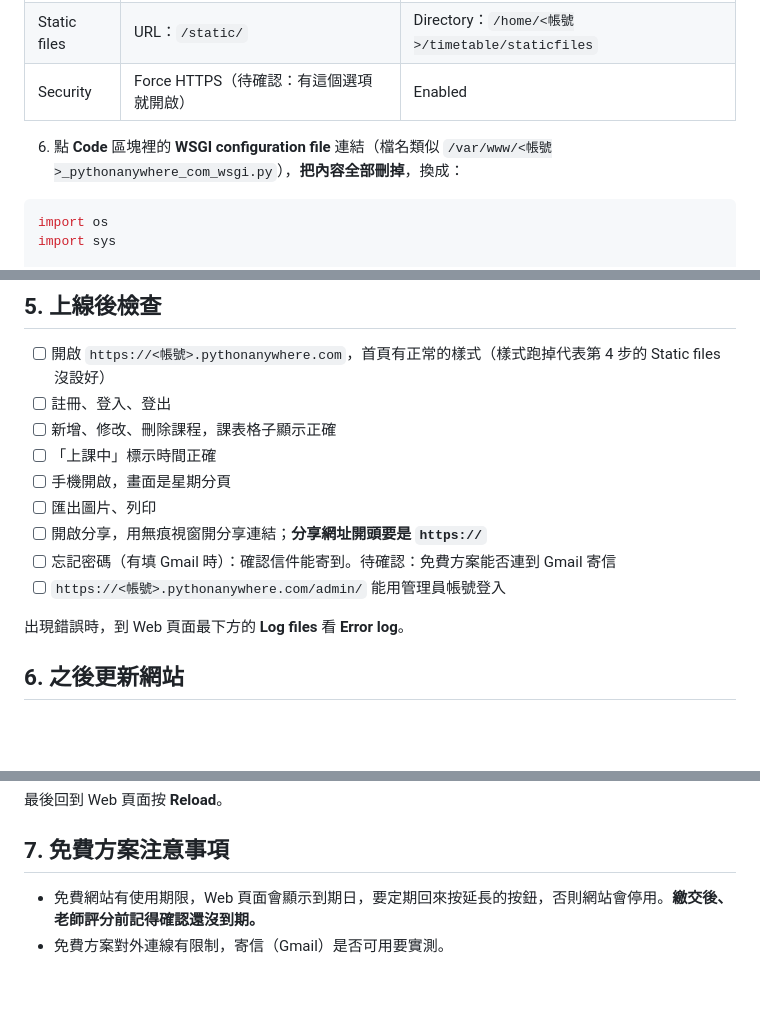
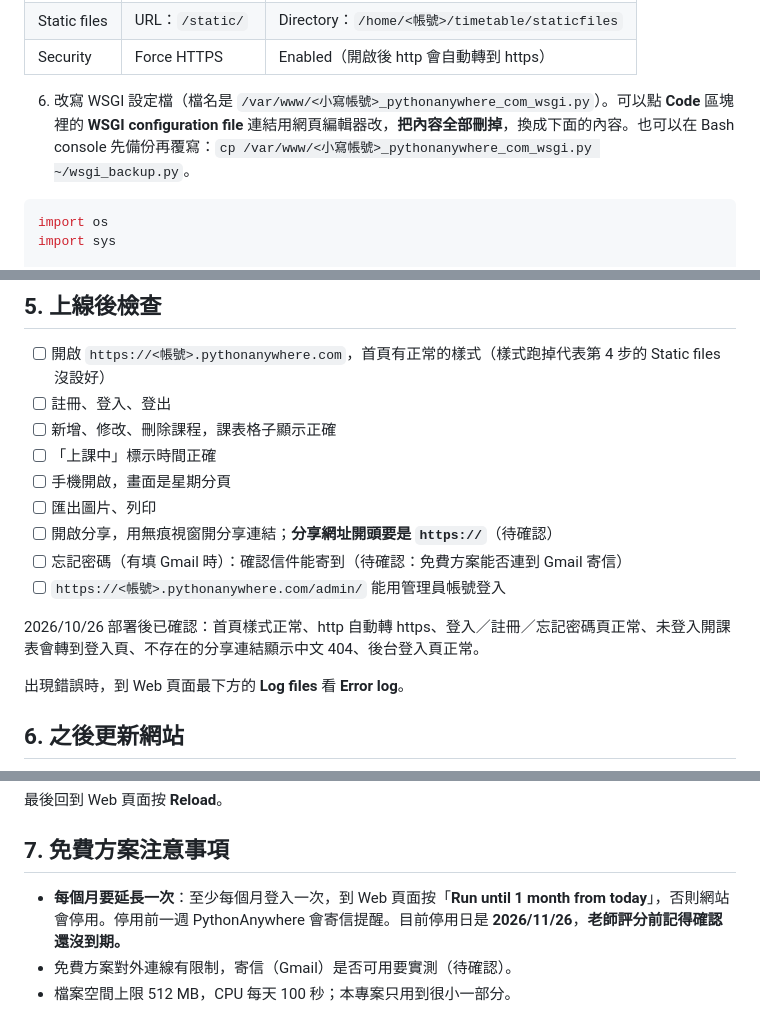
Before and after one commit to 11446006-Asher-Yu/timetable, a Markdown page: DEPLOY.md, 3 parts joined by grey strips. GitHub-like rendering; blank space fills up the shorter version.

````diff
--- a/DEPLOY.md
+++ b/DEPLOY.md
@@ -74,9 +71,9 @@ python manage.py createsuperuser   # 建立後台管理員，密碼自己設定
 | Code | Working directory | `/home/<帳號>/timetable` |
 | Virtualenv | 路徑 | `/home/<帳號>/.virtualenvs/timetable-venv` |
 | Static files | URL：`/static/` | Directory：`/home/<帳號>/timetable/staticfiles` |
-| Security | Force HTTPS（待確認：有這個選項就開啟） | Enabled |
+| Security | Force HTTPS | Enabled（開啟後 http 會自動轉到 https） |
 
-6. 點 **Code** 區塊裡的 **WSGI configuration file** 連結（檔名類似 `/var/www/<帳號>_pythonanywhere_com_wsgi.py`），**把內容全部刪掉**，換成：
+6. 改寫 WSGI 設定檔（檔名是 `/var/www/<小寫帳號>_pythonanywhere_com_wsgi.py`）。可以點 **Code** 區塊裡的 **WSGI configuration file** 連結用網頁編輯器改，**把內容全部刪掉**，換成下面的內容。也可以在 Bash console 先備份再覆寫：`cp /var/www/<小寫帳號>_pythonanywhere_com_wsgi.py ~/wsgi_backup.py`。
 
 ```python
 import os
@@ -102,9 +99,11 @@ application = get_wsgi_application()
 - [ ] 「上課中」標示時間正確
 - [ ] 手機開啟，畫面是星期分頁
 - [ ] 匯出圖片、列印
-- [ ] 開啟分享，用無痕視窗開分享連結；**分享網址開頭要是 `https://`**
-- [ ] 忘記密碼（有填 Gmail 時）：確認信件能寄到。待確認：免費方案能否連到 Gmail 寄信
+- [ ] 開啟分享，用無痕視窗開分享連結；**分享網址開頭要是 `https://`**（待確認）
+- [ ] 忘記密碼（有填 Gmail 時）：確認信件能寄到（待確認：免費方案能否連到 Gmail 寄信）
 - [ ] `https://<帳號>.pythonanywhere.com/admin/` 能用管理員帳號登入
+
+2026/10/26 部署後已確認：首頁樣式正常、http 自動轉 https、登入／註冊／忘記密碼頁正常、未登入開課表會轉到登入頁、不存在的分享連結顯示中文 404、後台登入頁正常。
 
 出現錯誤時，到 Web 頁面最下方的 **Log files** 看 **Error log**。
 
@@ -125,5 +124,6 @@ python manage.py collectstatic --noinput
 
 ## 7. 免費方案注意事項
 
-- 免費網站有使用期限，Web 頁面會顯示到期日，要定期回來按延長的按鈕，否則網站會停用。**繳交後、老師評分前記得確認還沒到期。**
-- 免費方案對外連線有限制，寄信（Gmail）是否可用要實測。
+- **每個月要延長一次**：至少每個月登入一次，到 Web 頁面按「**Run until 1 month from today**」，否則網站會停用。停用前一週 PythonAnywhere 會寄信提醒。目前停用日是 **2026/11/26**，**老師評分前記得確認還沒到期。**
+- 免費方案對外連線有限制，寄信（Gmail）是否可用要實測（待確認）。
+- 檔案空間上限 512 MB，CPU 每天 100 秒；本專案只用到很小一部分。
````
Also changed, not shown: other parts of DEPLOY.md (+25 -28 lines).
